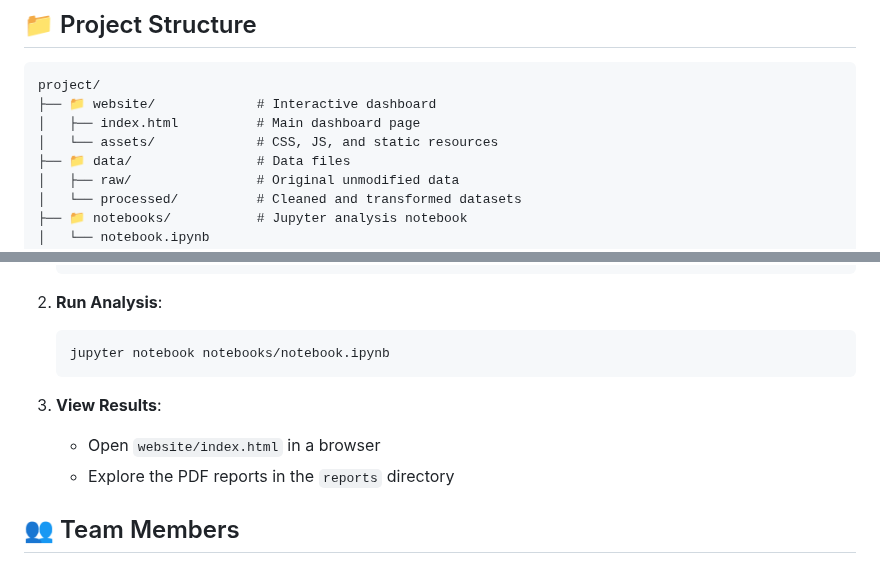
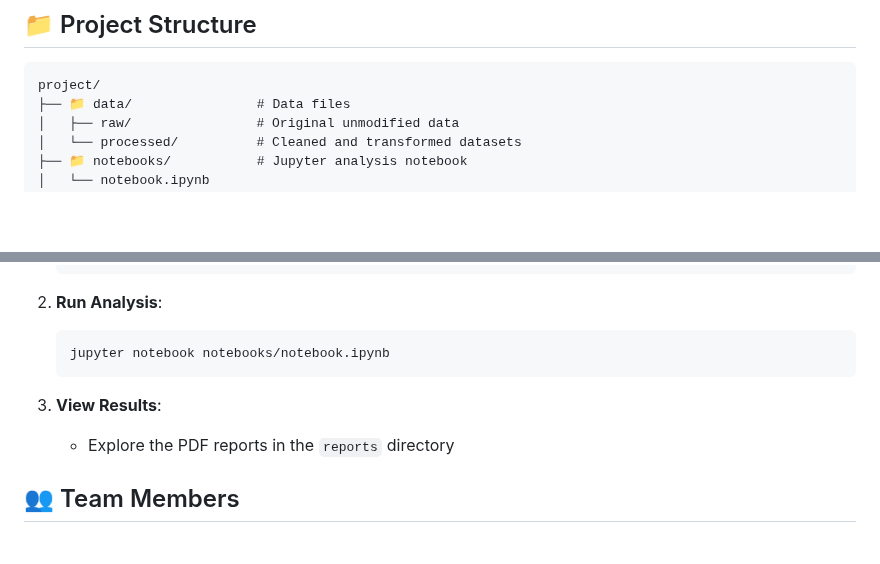
Before and after one commit to vittoriofino/Progetto_Tesisquare, a Markdown page: README.md, 2 parts joined by grey strips. Drawn GitHub-style; blank space fills up the shorter version.

Commit message:
removed website

````diff
--- a/README.md
+++ b/README.md
@@ -94,9 +94,6 @@ For a Courier service from IT (62010) to IT (22100) departing on 2023-01-10:
 ## 📁 Project Structure
 ```
 project/
-├── 📁 website/             # Interactive dashboard
-│   ├── index.html          # Main dashboard page
-│   └── assets/             # CSS, JS, and static resources
 ├── 📁 data/                # Data files
 │   ├── raw/                # Original unmodified data
 │   └── processed/          # Cleaned and transformed datasets
@@ -121,7 +118,6 @@ project/
    ```
 
 3. **View Results**:
-   - Open `website/index.html` in a browser
    - Explore the PDF reports in the `reports` directory
 
 ## 👥 Team Members
````
